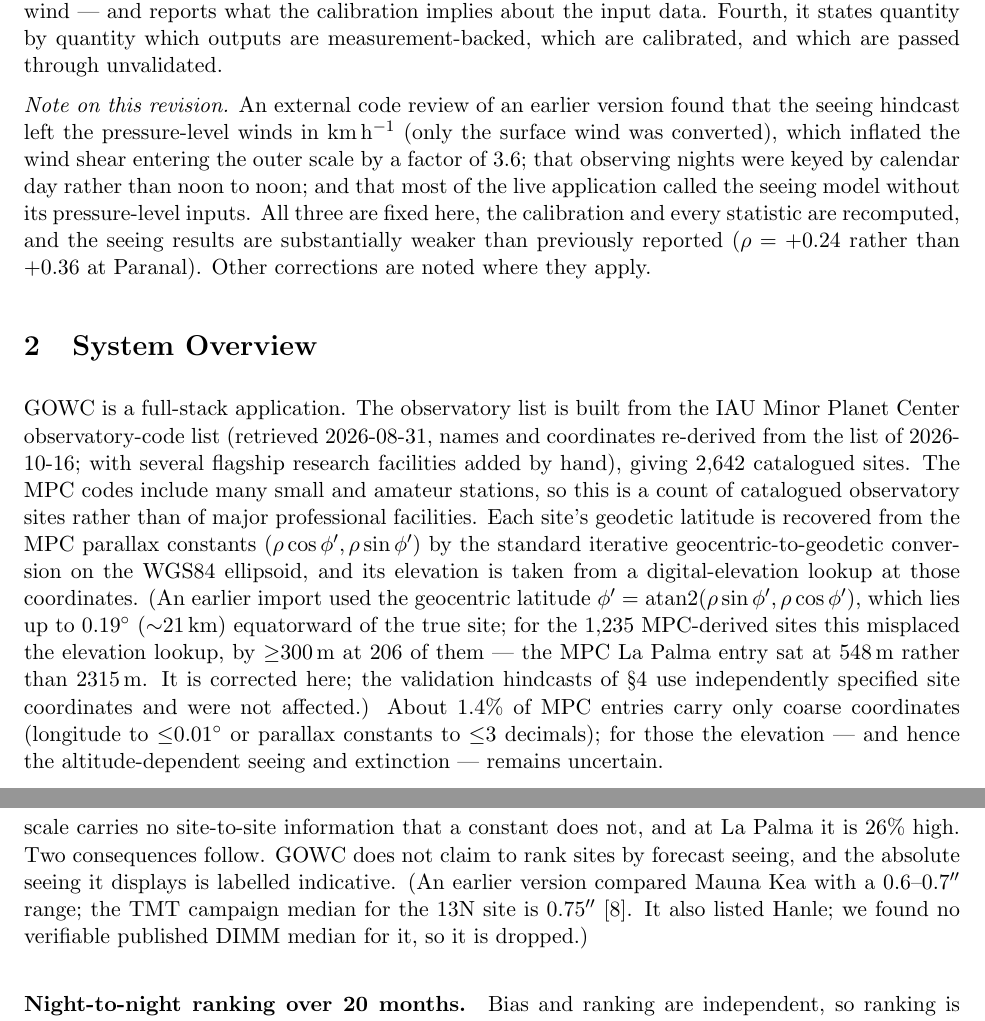
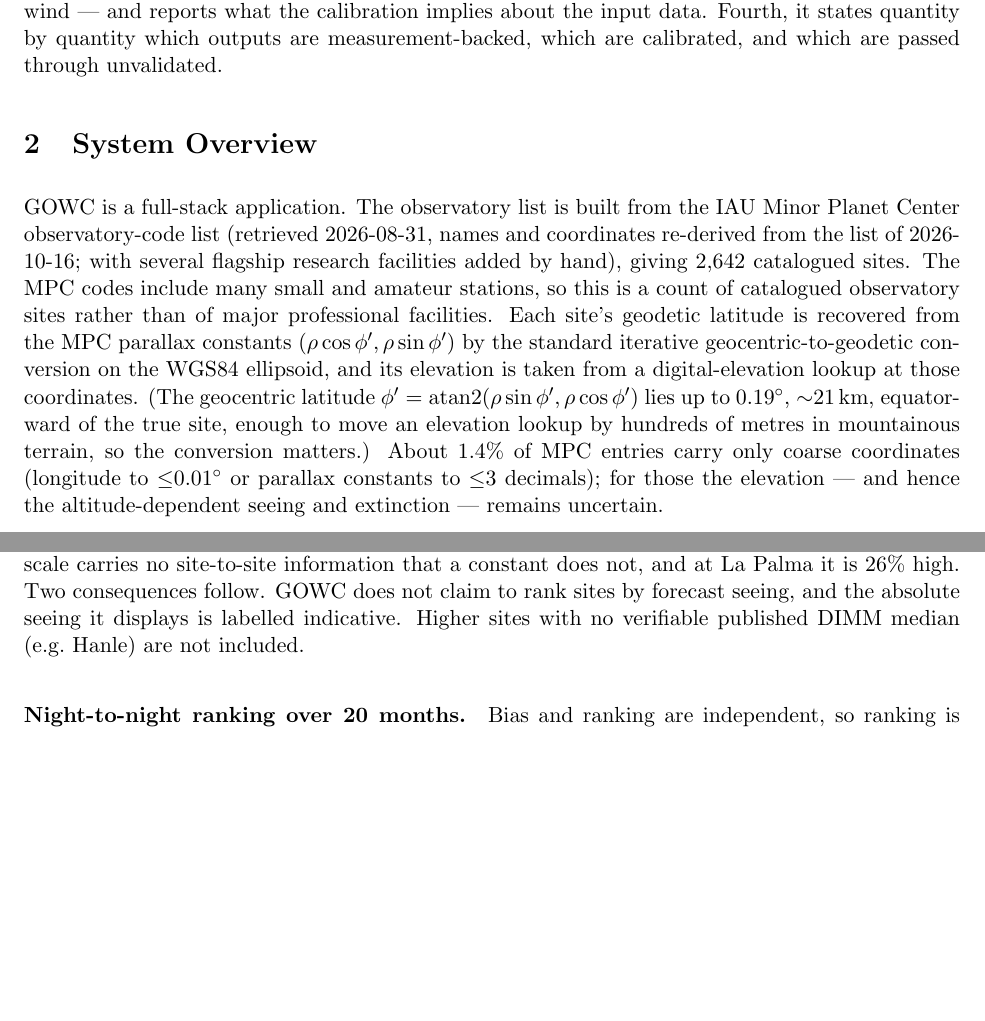
Before and after one commit to AhzamAhd/observatory-weather, a LaTeX document (GOWC_Research_Paper_LATEST.tex): two parts of pages 2 and 10 of 20 before the commit and two parts of pages 2 and 9 of 20 after it, joined at a grey line, cut so that both start at the same text, the shorter picture padded with empty space. Compiled offline with pdfLaTeX.

Commit message:
Paper: remove earlier-version notes; state current methods directly
Co-Authored-By: Claude Opus 5.5 <noreply@anthropic.com>

```diff
--- a/GOWC_Research_Paper_LATEST.tex
+++ b/GOWC_Research_Paper_LATEST.tex
@@ -103,16 +103,6 @@ persistence and surface wind --- and reports what the calibration implies about
 input data. Fourth, it states quantity by quantity which outputs are
 measurement-backed, which are calibrated, and which are passed through unvalidated.
 
-\emph{Note on this revision.} An external code review of an earlier version found
-that the seeing hindcast left the pressure-level winds in km\,h$^{-1}$ (only the
-surface wind was converted), which inflated the wind shear entering the outer scale
-by a factor of 3.6; that observing nights were keyed by calendar day rather than
-noon to noon; and that most of the live application called the seeing model without
-its pressure-level inputs. All three are fixed here, the calibration and every
-statistic are recomputed, and the seeing results are substantially weaker than
-previously reported ($\rho=+0.24$ rather than $+0.36$ at Paranal). Other corrections
-are noted where they apply.
-
 % ============ 2. SYSTEM OVERVIEW ============
 \section{System Overview}
 
@@ -124,13 +114,11 @@ many small and amateur stations, so this is a count of catalogued observatory si
 rather than of major professional facilities. Each site's geodetic latitude is
 recovered from the MPC parallax constants $(\rho\cos\phi',\rho\sin\phi')$ by the
 standard iterative geocentric-to-geodetic conversion on the WGS84 ellipsoid, and its
-elevation is taken from a digital-elevation lookup at those coordinates. (An earlier
-import used the geocentric latitude $\phi'=\operatorname{atan2}(\rho\sin\phi',
-\rho\cos\phi')$, which lies up to $0.19^\circ$ ($\sim$21\,km) equatorward of the true
-site; for the $1{,}235$ MPC-derived sites this misplaced the elevation lookup, by
-$\ge$300\,m at 206 of them --- the MPC La Palma entry sat at 548\,m rather than
-2315\,m. It is corrected here; the validation hindcasts of \S4 use independently
-specified site coordinates and were not affected.) About $1.4\%$ of MPC entries carry
+elevation is taken from a digital-elevation lookup at those coordinates. (The
+geocentric latitude $\phi'=\operatorname{atan2}(\rho\sin\phi',\rho\cos\phi')$ lies up
+to $0.19^\circ$, $\sim$21\,km, equatorward of the true site, enough to move an
+elevation lookup by hundreds of metres in mountainous terrain, so the conversion
+matters.) About $1.4\%$ of MPC entries carry
 only coarse coordinates (longitude to $\le$0.01$^\circ$ or parallax constants to
 $\le$3 decimals); for those the elevation --- and hence the altitude-dependent seeing
 and extinction --- remains uncertain.
@@ -597,10 +581,8 @@ sites the model's mean absolute bias is 16\%, whereas a constant $0.75''$ guess
 scores 2.5\%: the forecast's absolute scale carries no site-to-site information that
 a constant does not, and at La Palma it is 26\% high. Two consequences follow. GOWC
 does not claim to rank sites by forecast seeing, and the absolute seeing it displays
-is labelled indicative. (An earlier version compared Mauna Kea with a
-$0.6$--$0.7''$ range; the TMT campaign median for the 13N site is $0.75''$
-\cite{schoeck}. It also listed Hanle; we found no verifiable published DIMM median for
-it, so it is dropped.)
+is labelled indicative. Higher sites with no verifiable published DIMM median
+(e.g.\ Hanle) are not included.
 
 \paragraph{Night-to-night ranking over 20 months.} Bias and ranking are independent,
 so ranking is tested directly. GOWC's seeing is hindcast through Open-Meteo's
```
Also changed, not shown: GOWC_Research_Paper_LATEST.tex (47 more changed lines).
